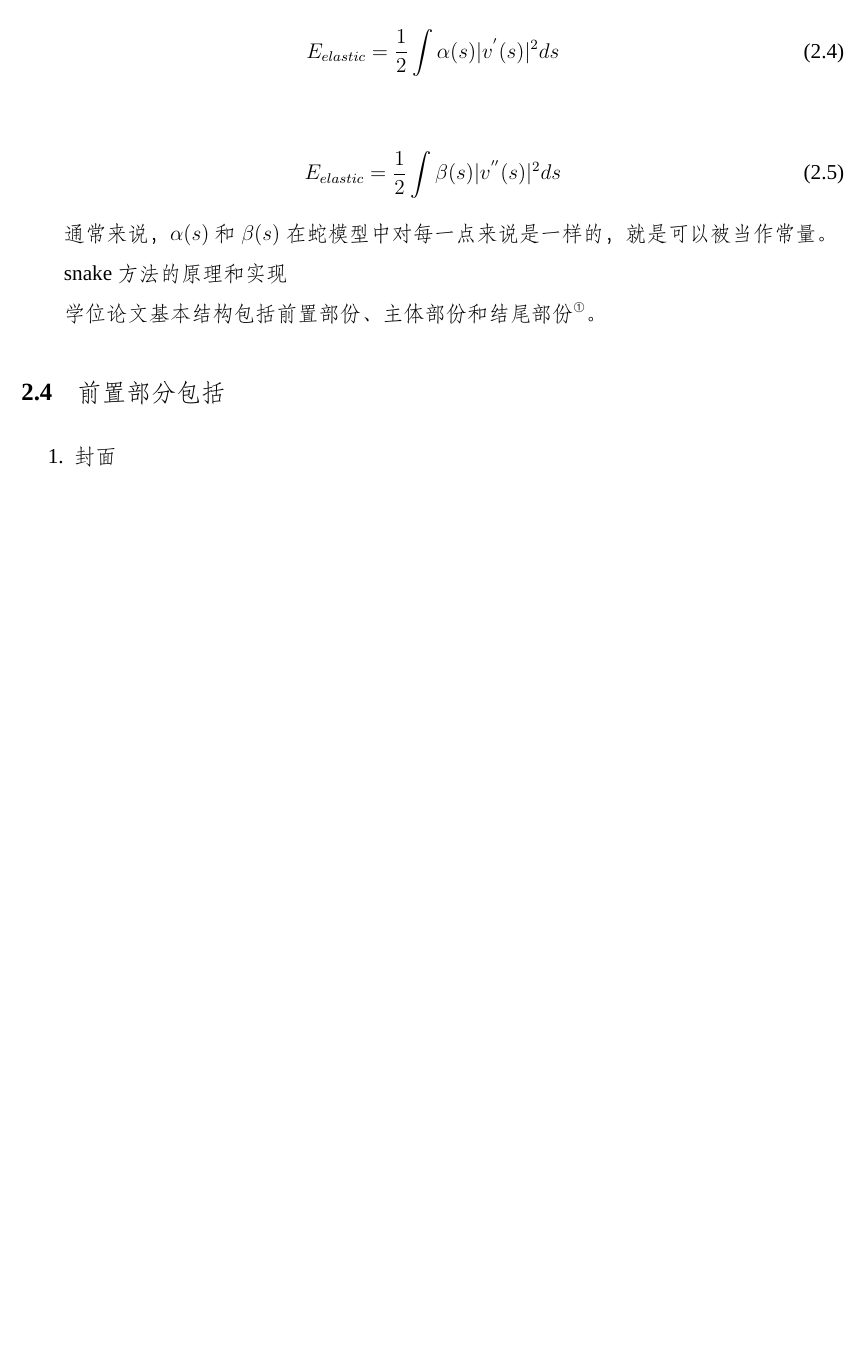
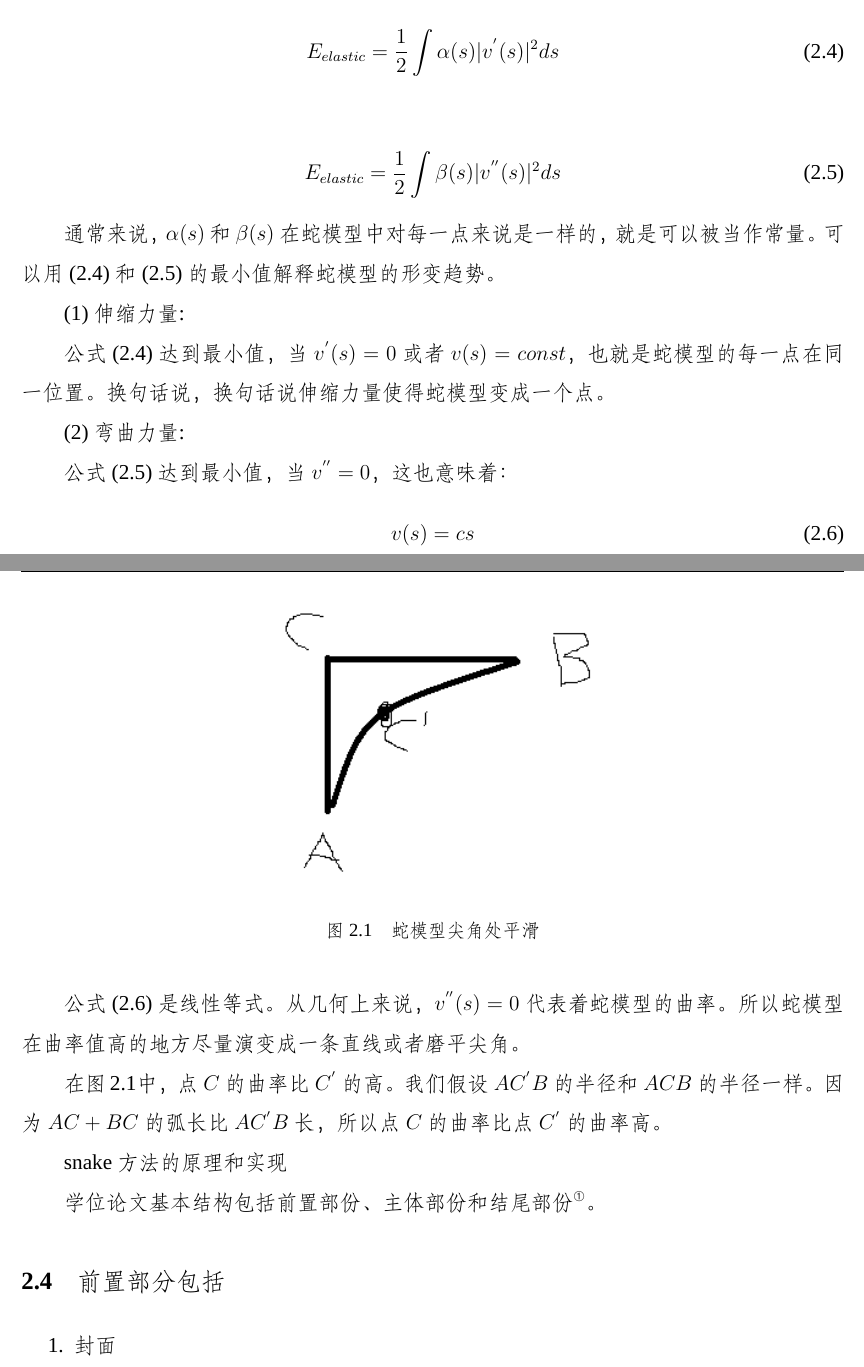
Before and after one commit to bleachzou3/wahahahaha, a LaTeX thesis (main.tex, which reads contents/structure.tex): part of page 24 of 35 before the commit and two parts of pages 24 and 25 of 36 after it, the two joined at a grey line, cut so that both start at the same text, the shorter picture padded with empty space. Compiled offline with XeLaTeX; a missing font is replaced by an installed copy or a similar font.

Commit message:
feature:      snake internal energy is  finished

```diff
--- a/contents/structure.tex
+++ b/contents/structure.tex
@@ -51,7 +51,31 @@ $\alpha,\beta$是权重系数，各自控制蛇模型的伸缩和弯曲。$\alph
 	E_{elastic} = \frac{1}{2}\int\beta(s)|v^{''}(s)|^{2}ds
 \end{align}
 
-通常来说，$\alpha(s)$和$\beta(s)$在蛇模型中对每一点来说是一样的，就是可以被当作常量。
+通常来说，$\alpha(s)$和$\beta(s)$在蛇模型中对每一点来说是一样的，就是可以被当作常量。可以用\eqref{eq:base_snake_calculative_internal_elastic_representation}
+和\eqref{eq:base_snake_calculative_internal_bending_representation}的最小值解释蛇模型的形变趋势。
+
+(1)伸缩力量:
+
+公式\eqref{eq:base_snake_calculative_internal_elastic_representation}达到最小值，当$v^{'}(s)=0$或者$v(s)=const$，也就是蛇模型的每一点在同一位置。换句话
+说，换句话说伸缩力量使得蛇模型变成一个点。
+
+(2)弯曲力量:
+
+公式\eqref{eq:base_snake_calculative_internal_bending_representation}达到最小值，当$v^{''}=0$，这也意味着：
+\begin{align}\label{eq:simple_vs_function}
+	v(s) = cs
+\end{align}
+
+公式\eqref{eq:simple_vs_function}是线性等式。从几何上来说，$v^{''}(s)=0$代表着蛇模型的曲率。所以蛇模型在曲率值高的地方尽量演变成一条直线或者磨平尖角。
+
+\begin{figure}[htbp]
+	\centering
+	\includegraphics[width=0.5\linewidth]{snakesSmoothOverSharpCorner.png}
+	\caption{蛇模型尖角处平滑}\label{fig:snakesSmoothOverSharpCorner}
+\end{figure}
+
+在图\ref{fig:snakesSmoothOverSharpCorner}中，点$C$的曲率比$C^{'}$的高。我们假设$AC^{'}B$的半径和$ACB$的半径一样。因为$AC+BC$的弧长比$AC^{'}B$长，
+所以点$C$的曲率比点$C^{'}$的曲率高。
 
 
 snake方法的原理和实现
```
